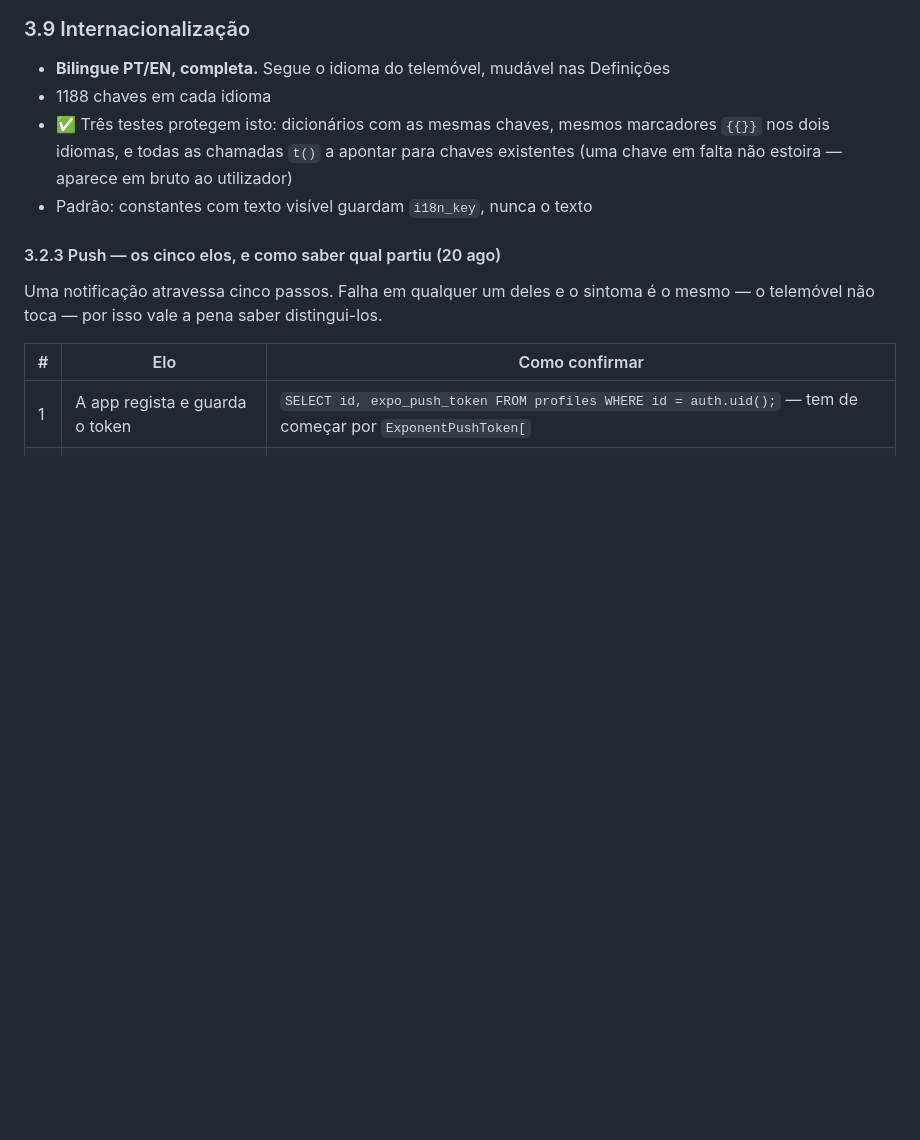
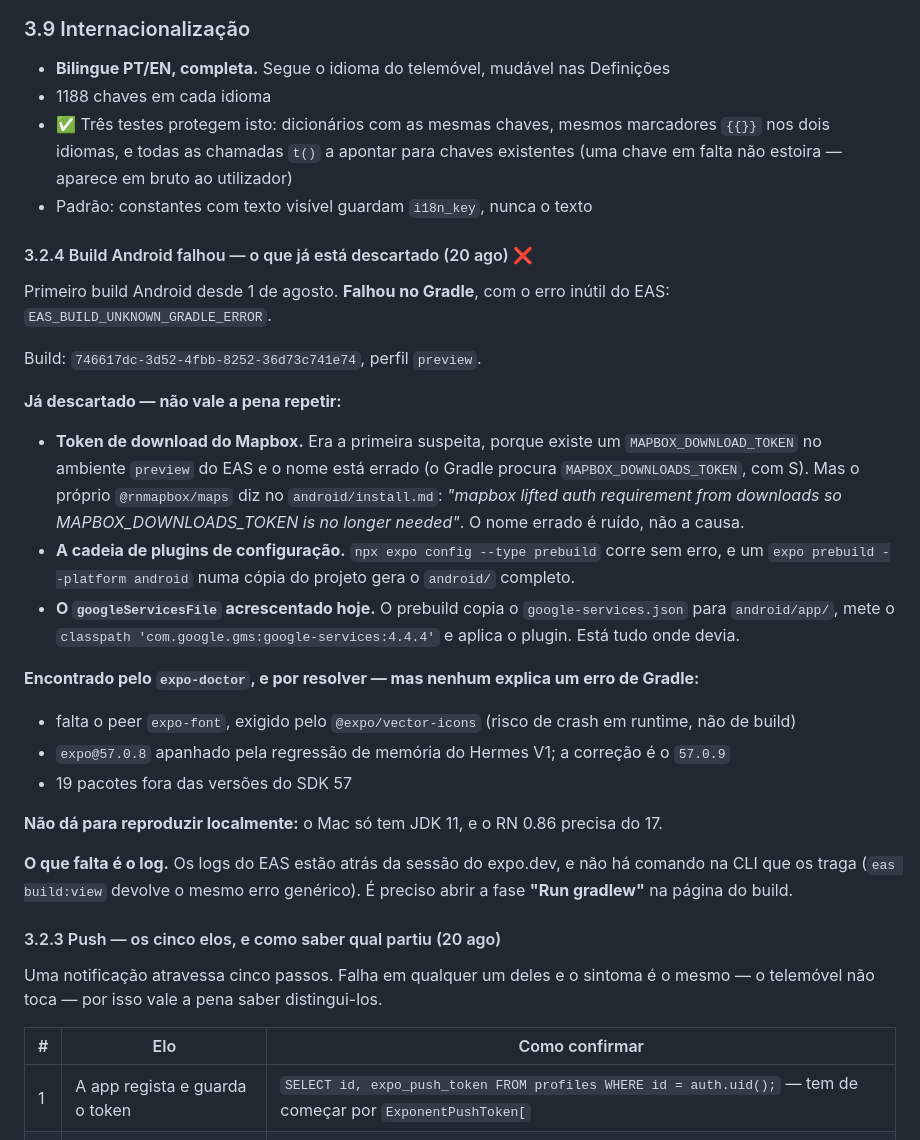
Before and after one commit to akcelgraca/cadence-club, a Markdown page: ESTADO_DO_PROJETO.md, the part around the change. Drawn GitHub-style; blank space fills up the shorter version.

Commit message:
docs: Android build failed, and what is already ruled out
First Android build since 1 Aug, failed with EAS's uninformative
EAS_BUILD_UNKNOWN_GRADLE_ERROR.

Records what has been eliminated so the next attempt does not redo it: the
Mapbox download token (the package itself says it is no longer required,
despite the misnamed env var on EAS), the config plugin chain (expo config
and a prebuild in a scratch copy both succeed), and the googleServicesFile
added today (prebuild copies the file and wires the plugin correctly).

expo-doctor turned up three real problems — a missing expo-font peer, the
Hermes V1 memory regression in expo@57.0.8, and 19 packages off the SDK
versions — but none of them explains a Gradle failure.

Cannot be reproduced locally: this Mac only has JDK 11 and RN 0.86 needs 17.

```diff
--- a/ESTADO_DO_PROJETO.md
+++ b/ESTADO_DO_PROJETO.md
@@ -198,6 +198,44 @@ num clube de milhares deixa de ser.
 - 1188 chaves em cada idioma
 - ✅ Três testes protegem isto: dicionários com as mesmas chaves, mesmos marcadores `{{}}` nos dois idiomas, e todas as chamadas `t()` a apontar para chaves existentes (uma chave em falta não estoira — aparece em bruto ao utilizador)
 - Padrão: constantes com texto visível guardam `i18n_key`, nunca o texto
+
+#### 3.2.4 Build Android falhou — o que já está descartado (20 ago) ❌
+
+Primeiro build Android desde 1 de agosto. **Falhou no Gradle**, com o erro
+inútil do EAS: `EAS_BUILD_UNKNOWN_GRADLE_ERROR`.
+
+Build: `746617dc-3d52-4fbb-8252-36d73c741e74`, perfil `preview`.
+
+**Já descartado — não vale a pena repetir:**
+
+- **Token de download do Mapbox.** Era a primeira suspeita, porque existe um
+  `MAPBOX_DOWNLOAD_TOKEN` no ambiente `preview` do EAS e o nome está errado (o
+  Gradle procura `MAPBOX_DOWNLOADS_TOKEN`, com S). Mas o próprio
+  `@rnmapbox/maps` diz no `android/install.md`: *"mapbox lifted auth requirement
+  from downloads so MAPBOX_DOWNLOADS_TOKEN is no longer needed"*. O nome errado
+  é ruído, não a causa.
+- **A cadeia de plugins de configuração.** `npx expo config --type prebuild`
+  corre sem erro, e um `expo prebuild --platform android` numa cópia do projeto
+  gera o `android/` completo.
+- **O `googleServicesFile` acrescentado hoje.** O prebuild copia o
+  `google-services.json` para `android/app/`, mete o
+  `classpath 'com.google.gms:google-services:4.4.4'` e aplica o plugin. Está
+  tudo onde devia.
+
+**Encontrado pelo `expo-doctor`, e por resolver — mas nenhum explica um erro de
+Gradle:**
+- falta o peer `expo-font`, exigido pelo `@expo/vector-icons` (risco de crash em
+  runtime, não de build)
+- `expo@57.0.8` apanhado pela regressão de memória do Hermes V1; a correção é o
+  `57.0.9`
+- 19 pacotes fora das versões do SDK 57
+
+**Não dá para reproduzir localmente:** o Mac só tem JDK 11, e o RN 0.86 precisa
+do 17.
+
+**O que falta é o log.** Os logs do EAS estão atrás da sessão do expo.dev, e não
+há comando na CLI que os traga (`eas build:view` devolve o mesmo erro genérico).
+É preciso abrir a fase **"Run gradlew"** na página do build.
 
 #### 3.2.3 Push — os cinco elos, e como saber qual partiu (20 ago)
 
```
